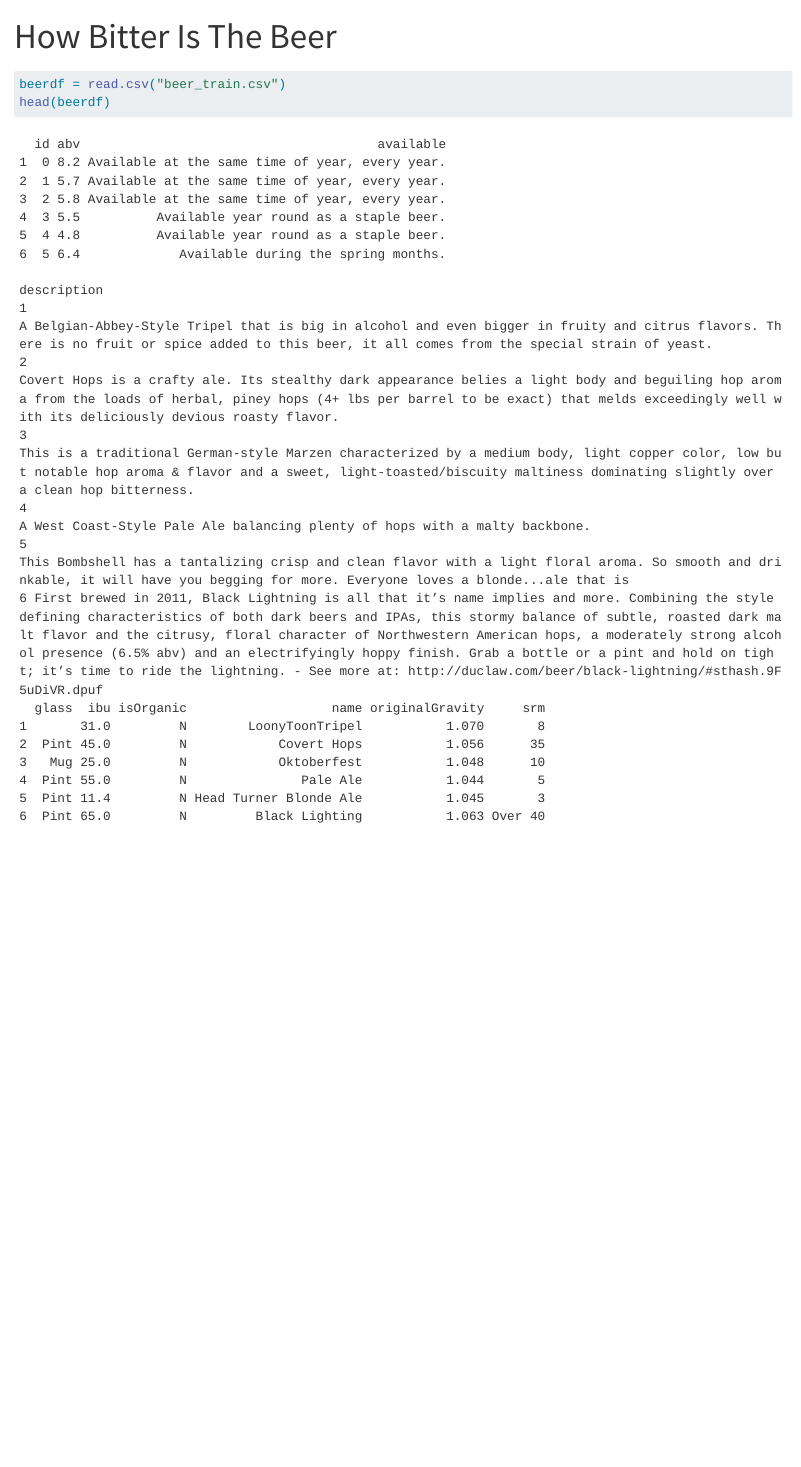
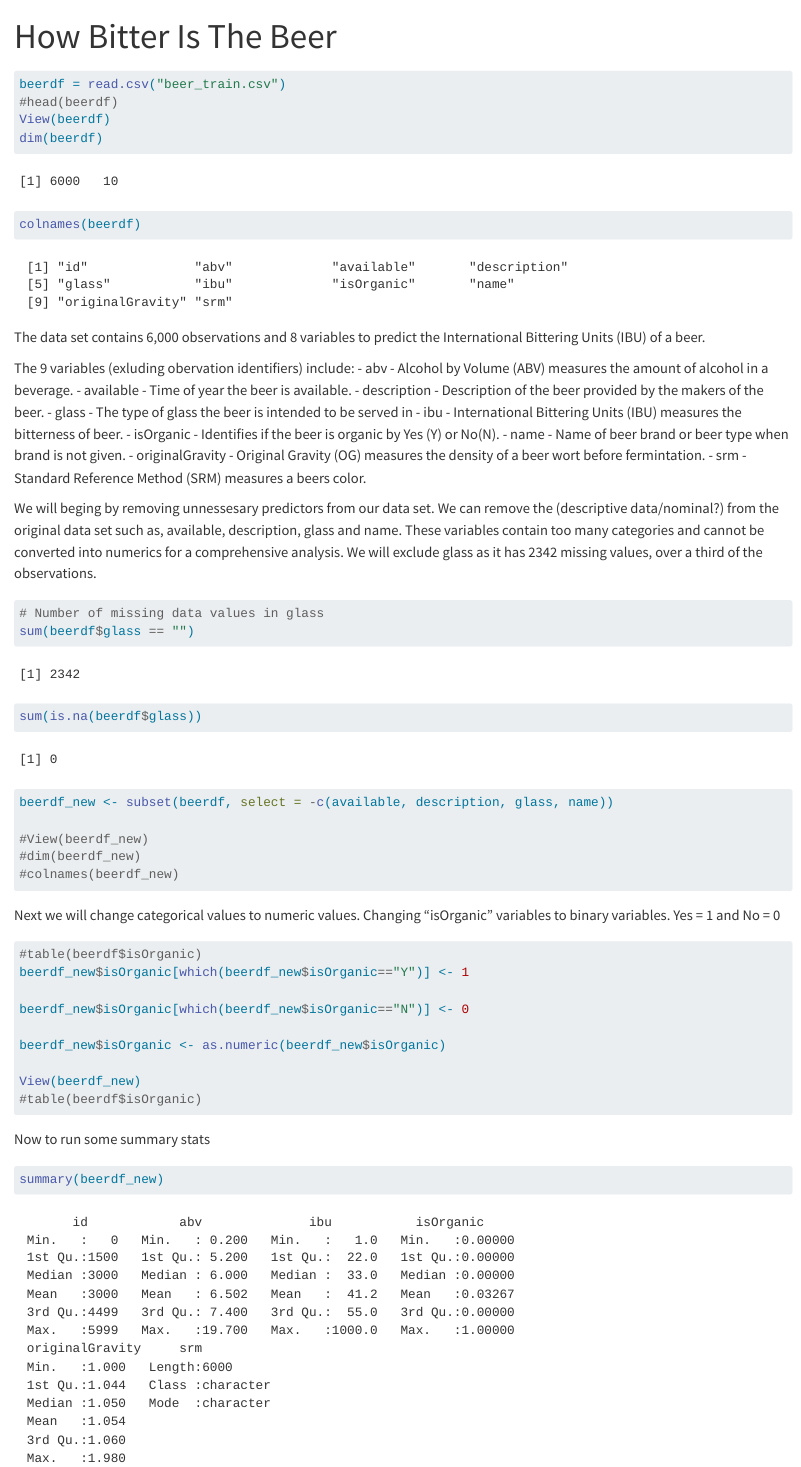
Before and after one commit to AditiB007/HowBitterIsTheBeer, a Quarto document (HowBitterIsTheBeer.qmd): the page in a window 1100 px wide, from its top. Rendered offline with R 4.5, knitr and Pandoc in place of Quarto, with nearby package versions.

Commit message:
added description and data cleaning

````diff
--- a/HowBitterIsTheBeer.qmd
+++ b/HowBitterIsTheBeer.qmd
@@ -6,5 +6,51 @@ echo: true
 
 ```{r}
 beerdf = read.csv("beer_train.csv")
-head(beerdf)
+#head(beerdf)
+View(beerdf)
+dim(beerdf)
+colnames(beerdf)
 ```
+The data set contains 6,000 observations and 8 variables to predict the International Bittering Units (IBU) of a beer.
+
+The 9 variables (exluding obervation identifiers) include:
+- abv - Alcohol by Volume (ABV) measures the amount of alcohol in a beverage.
+- available - Time of year the beer is available.
+- description - Description of the beer provided by the makers of the beer.
+- glass - The type of glass the beer is intended to be served in
+- ibu - International Bittering Units (IBU) measures the bitterness of beer.
+- isOrganic - Identifies if the beer is organic by Yes (Y) or No(N).
+- name - Name of beer brand or beer type when brand is not given.
+- originalGravity - Original Gravity (OG) measures the density of a beer wort before fermintation.
+- srm - Standard Reference Method (SRM) measures a beers color.
+
+We will beging by removing unnessesary predictors from our data set. We can remove the (descriptive data/nominal?) from the original data set such as, available, description, glass and name. These variables contain too many categories and cannot be converted into numerics for a comprehensive analysis. We will exclude glass as it has 2342 missing values, over a third of the observations.
+```{r}
+# Number of missing data values in glass
+sum(beerdf$glass == "")
+```
+```{r}
+sum(is.na(beerdf$glass))
+beerdf_new <- subset(beerdf, select = -c(available, description, glass, name))
+
+#View(beerdf_new)
+#dim(beerdf_new)
+#colnames(beerdf_new)
+```
+
+Next we will change categorical values to numeric values. Changing "isOrganic" variables to binary variables. Yes = 1 and No = 0
+```{r}
+#table(beerdf$isOrganic)
+beerdf_new$isOrganic[which(beerdf_new$isOrganic=="Y")] <- 1
+
+beerdf_new$isOrganic[which(beerdf_new$isOrganic=="N")] <- 0
+
+beerdf_new$isOrganic <- as.numeric(beerdf_new$isOrganic)
+
+View(beerdf_new)
+#table(beerdf$isOrganic)
+```
+Now to run some summary stats
+```{r}
+summary(beerdf_new)
+```
````
